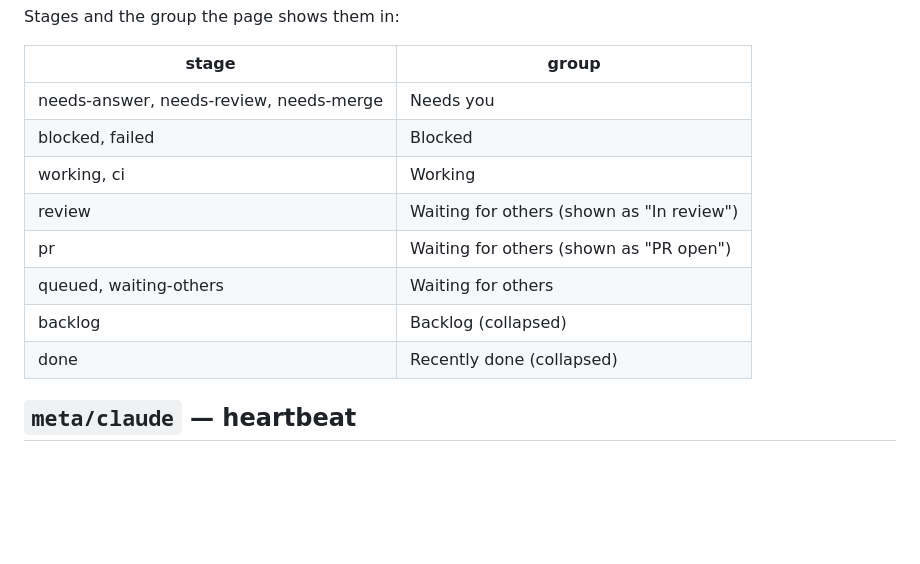
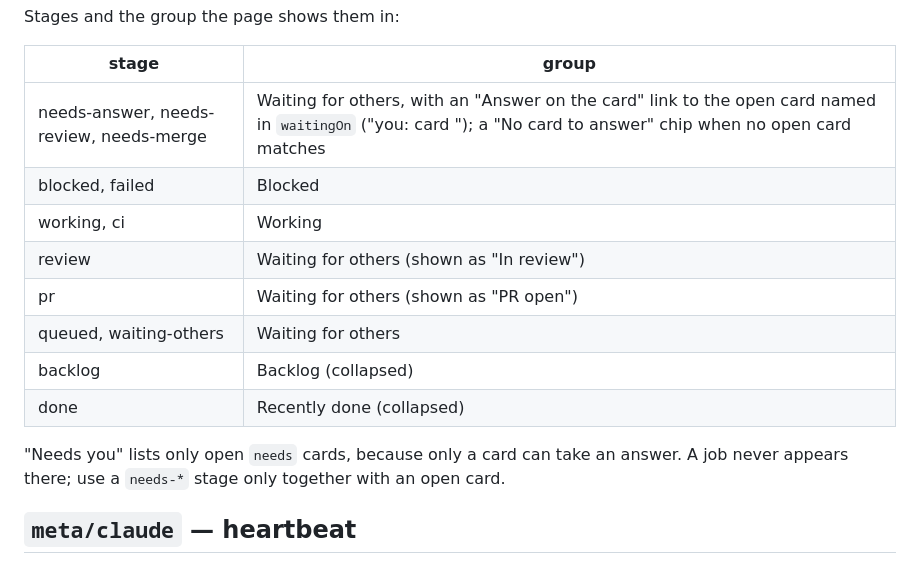
Before and after one commit to demirelo/work-board-skill, a Markdown page: references/schema.md, the part around the change. Drawn GitHub-style; blank space fills up the shorter version.

Commit message:
Docs: Needs you holds only answerable cards
The schema stage table and the README now say that needs-* jobs show
under Waiting with a link to their card, and that "Needs you" lists only
open cards. The README screenshots are taken again from the fixed page;
the old ones showed a job under "Needs you".

Co-Authored-By: Claude Opus 5.5 <noreply@anthropic.com>

```diff
--- a/references/schema.md
+++ b/references/schema.md
@@ -46,7 +46,7 @@ Stages and the group the page shows them in:
 
 | stage | group |
 |---|---|
-| needs-answer, needs-review, needs-merge | Needs you |
+| needs-answer, needs-review, needs-merge | Waiting for others, with an "Answer on the card" link to the open card named in `waitingOn` ("you: card <id>"); a "No card to answer" chip when no open card matches |
 | blocked, failed | Blocked |
 | working, ci | Working |
 | review | Waiting for others (shown as "In review") |
@@ -54,6 +54,10 @@ Stages and the group the page shows them in:
 | queued, waiting-others | Waiting for others |
 | backlog | Backlog (collapsed) |
 | done | Recently done (collapsed) |
+
+"Needs you" lists only open `needs` cards, because only a card can take an
+answer. A job never appears there; use a `needs-*` stage only together with an
+open card.
 
 ## `meta/claude` — heartbeat
 
```
Also changed, not shown: README.md (+2 -1 lines), docs/board-dark.png, docs/board-light.png.
